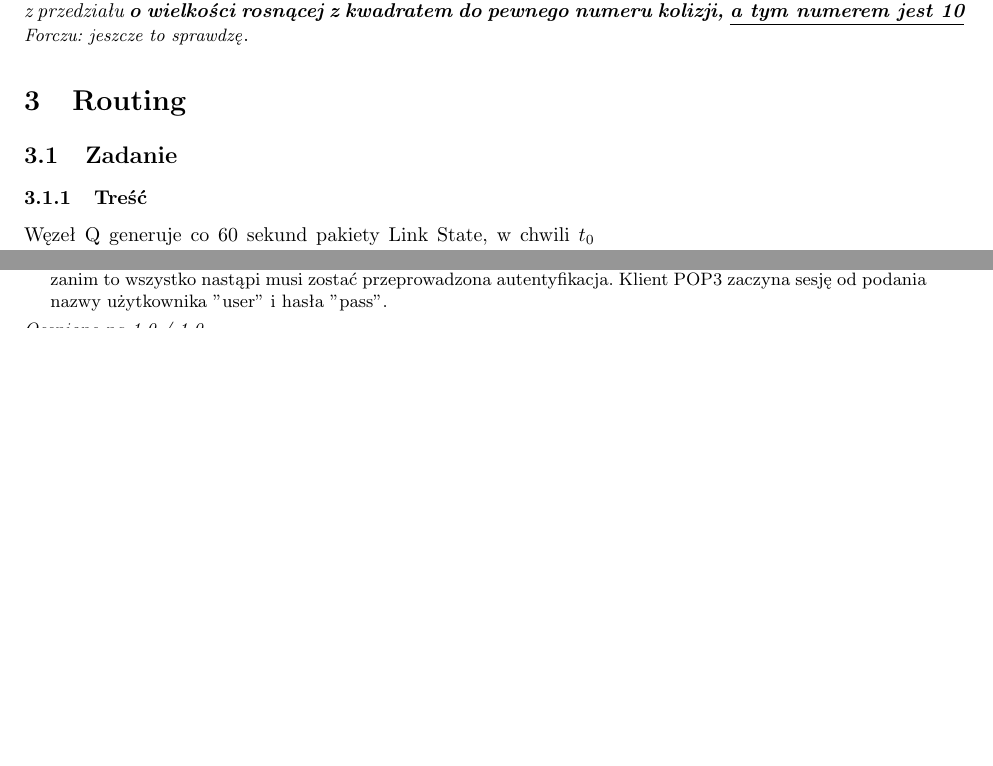
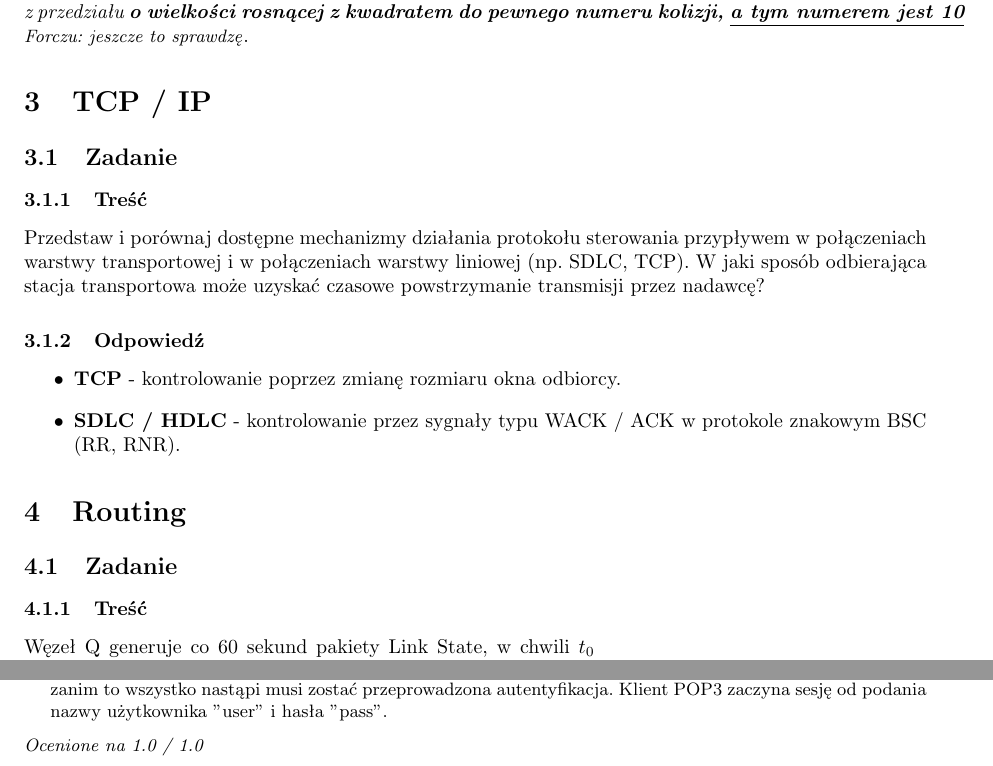
Before and after one commit to Forczu/Sieci-Komputerowe-Ultimate, a LaTeX document (sk_ultimate.tex, which reads tex/sk_zadania.tex): two parts of pages 46 and 55 of 59 before the commit and two parts of pages 46 and 56 of 60 after it, joined at a grey line, cut so that both start at the same text, the shorter picture padded with empty space. Compiled offline with pdfLaTeX.

Commit message:
zadanie z TCP IP

```diff
--- a/tex/sk_zadania.tex
+++ b/tex/sk_zadania.tex
@@ -107,6 +107,20 @@
 			\end{itemize}
 			Dlatego poprawna odpowiedź to: \textit{Czas oczekiwania na retransmisję $ T_R $ generowany jest jako liczba losowa z przedziału \textbf{o wielkości rosnącej z kwadratem do pewnego numeru kolizji, \underline{a tym numerem jest 10}}}\\
 			{\small \emph{Forczu: jeszcze to sprawdzę}}.
+
+% ==================================================
+% --- TCP / IP
+% ==================================================
+\section{TCP / IP}
+% ================= ZADANIE 1 ==================
+\subsection{Zadanie}
+	\subsubsection{Treść}
+		Przedstaw i porównaj dostępne mechanizmy działania protokołu sterowania przypływem w połączeniach warstwy transportowej i w połączeniach warstwy liniowej (np. SDLC, TCP). W jaki sposób odbierająca stacja transportowa może uzyskać czasowe powstrzymanie transmisji przez nadawcę?
+	\subsubsection{Odpowiedź}
+		\begin{itemize}
+			\item \textbf{TCP} - kontrolowanie poprzez zmianę rozmiaru okna odbiorcy.
+			\item \textbf{SDLC / HDLC} - kontrolowanie przez sygnały typu WACK / ACK w protokole znakowym BSC (RR, RNR).
+		\end{itemize}
 
 % ==================================================
 % --- ROUTING
```
Also changed, not shown: tex/sk_zadania.tex (4 more changed lines).
